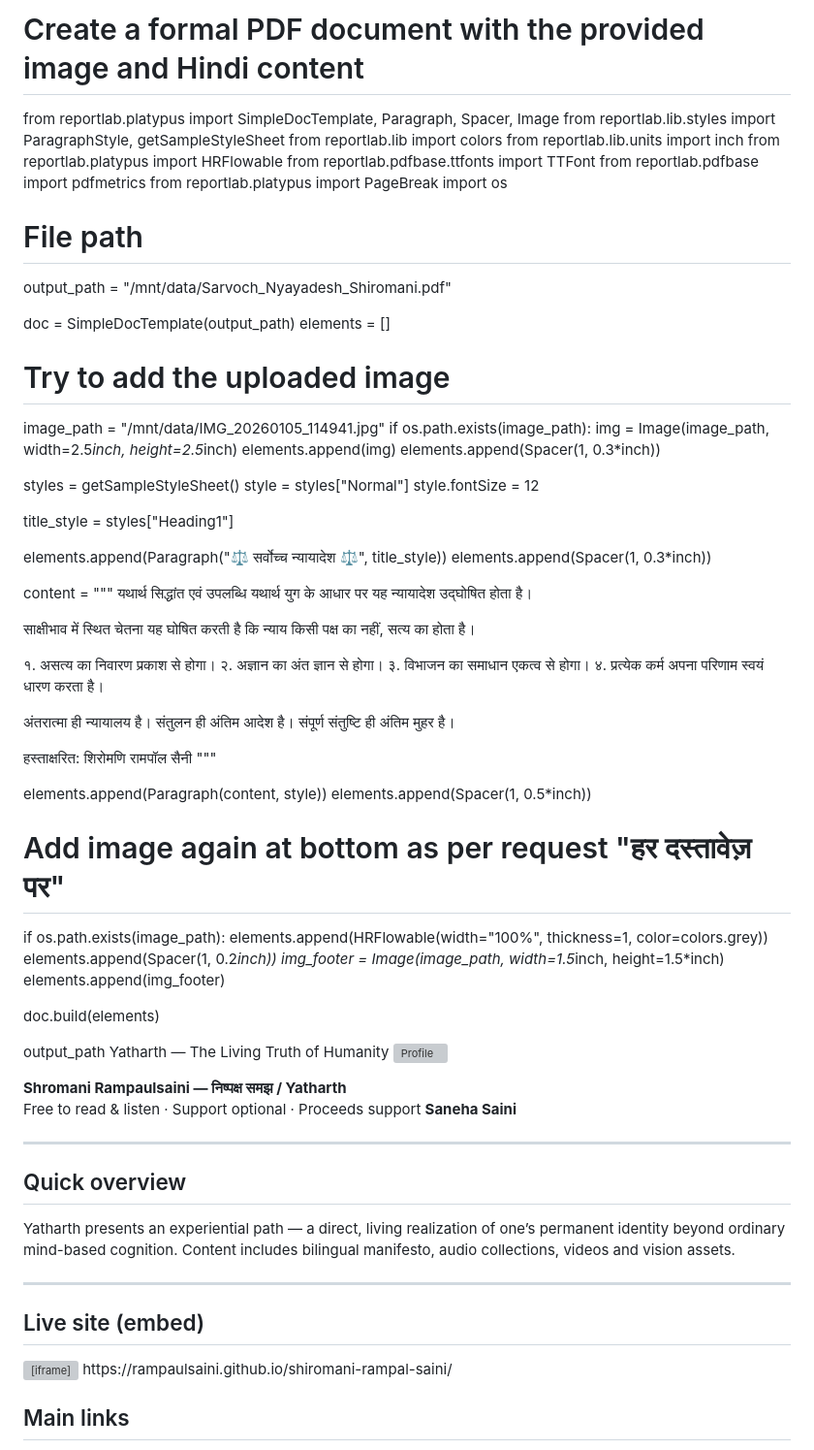
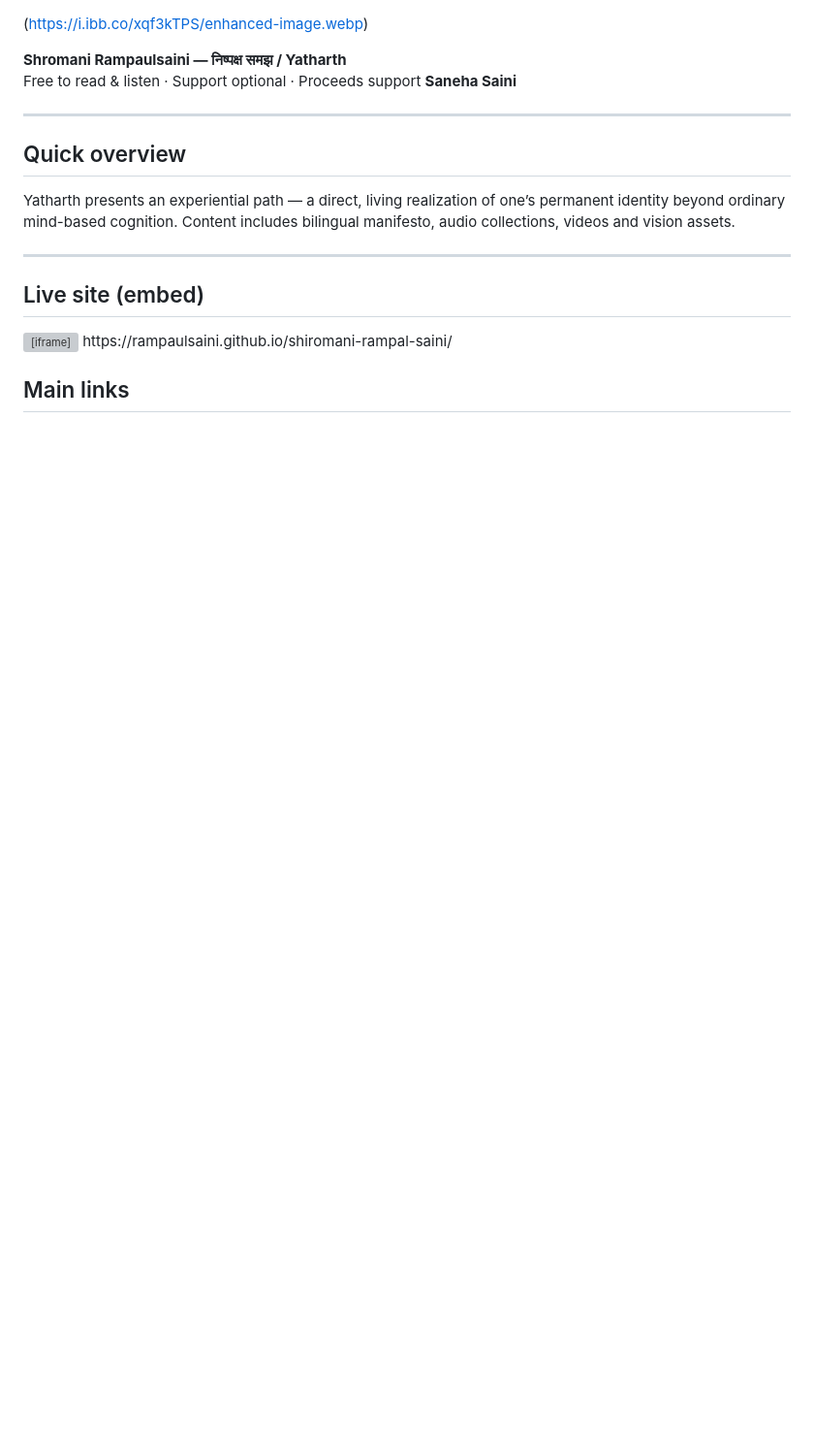
Before and after one commit to rampaulsaini/shiromani-rampal-saini, a Markdown page: README.md, the part around the change. Shown at 97% size. Drawn GitHub-style; blank space fills up the shorter version; grey boxes are pictures that could not be loaded.

Commit message:
Update README to remove PDF generation code
Removed the code for generating a PDF document and added a brief introduction about the content.

```diff
--- a/README.md
+++ b/README.md
@@ -1,69 +1,4 @@
-# Create a formal PDF document with the provided image and Hindi content
-from reportlab.platypus import SimpleDocTemplate, Paragraph, Spacer, Image
-from reportlab.lib.styles import ParagraphStyle, getSampleStyleSheet
-from reportlab.lib import colors
-from reportlab.lib.units import inch
-from reportlab.platypus import HRFlowable
-from reportlab.pdfbase.ttfonts import TTFont
-from reportlab.pdfbase import pdfmetrics
-from reportlab.platypus import PageBreak
-import os
-
-# File path
-output_path = "/mnt/data/Sarvoch_Nyayadesh_Shiromani.pdf"
-
-doc = SimpleDocTemplate(output_path)
-elements = []
-
-# Try to add the uploaded image
-image_path = "/mnt/data/IMG_20260105_114941.jpg"
-if os.path.exists(image_path):
-    img = Image(image_path, width=2.5*inch, height=2.5*inch)
-    elements.append(img)
-    elements.append(Spacer(1, 0.3*inch))
-
-styles = getSampleStyleSheet()
-style = styles["Normal"]
-style.fontSize = 12
-
-title_style = styles["Heading1"]
-
-elements.append(Paragraph("⚖️ सर्वोच्च न्यायादेश ⚖️", title_style))
-elements.append(Spacer(1, 0.3*inch))
-
-content = """
-यथार्थ सिद्धांत एवं उपलब्धि यथार्थ युग के आधार पर यह न्यायादेश उद्घोषित होता है।
-
-साक्षीभाव में स्थित चेतना यह घोषित करती है कि न्याय किसी पक्ष का नहीं,
-सत्य का होता है।
-
-१. असत्य का निवारण प्रकाश से होगा।
-२. अज्ञान का अंत ज्ञान से होगा।
-३. विभाजन का समाधान एकत्व से होगा।
-४. प्रत्येक कर्म अपना परिणाम स्वयं धारण करता है।
-
-अंतरात्मा ही न्यायालय है।
-संतुलन ही अंतिम आदेश है।
-संपूर्ण संतुष्टि ही अंतिम मुहर है।
-
-हस्ताक्षरित:
-शिरोमणि रामपॉल सैनी
-"""
-
-elements.append(Paragraph(content, style))
-elements.append(Spacer(1, 0.5*inch))
-
-# Add image again at bottom as per request "हर दस्तावेज़ पर"
-if os.path.exists(image_path):
-    elements.append(HRFlowable(width="100%", thickness=1, color=colors.grey))
-    elements.append(Spacer(1, 0.2*inch))
-    img_footer = Image(image_path, width=1.5*inch, height=1.5*inch)
-    elements.append(img_footer)
-
-doc.build(elements)
-
-output_path Yatharth — The Living Truth of Humanity
-![Profile](https://i.ibb.co/xqf3kTPS/enhanced-image.webp)
+(https://i.ibb.co/xqf3kTPS/enhanced-image.webp)
 
 **Shromani Rampaulsaini — निष्पक्ष समझ / Yatharth**
 Free to read & listen · Support optional · Proceeds support **Saneha Saini**
```
